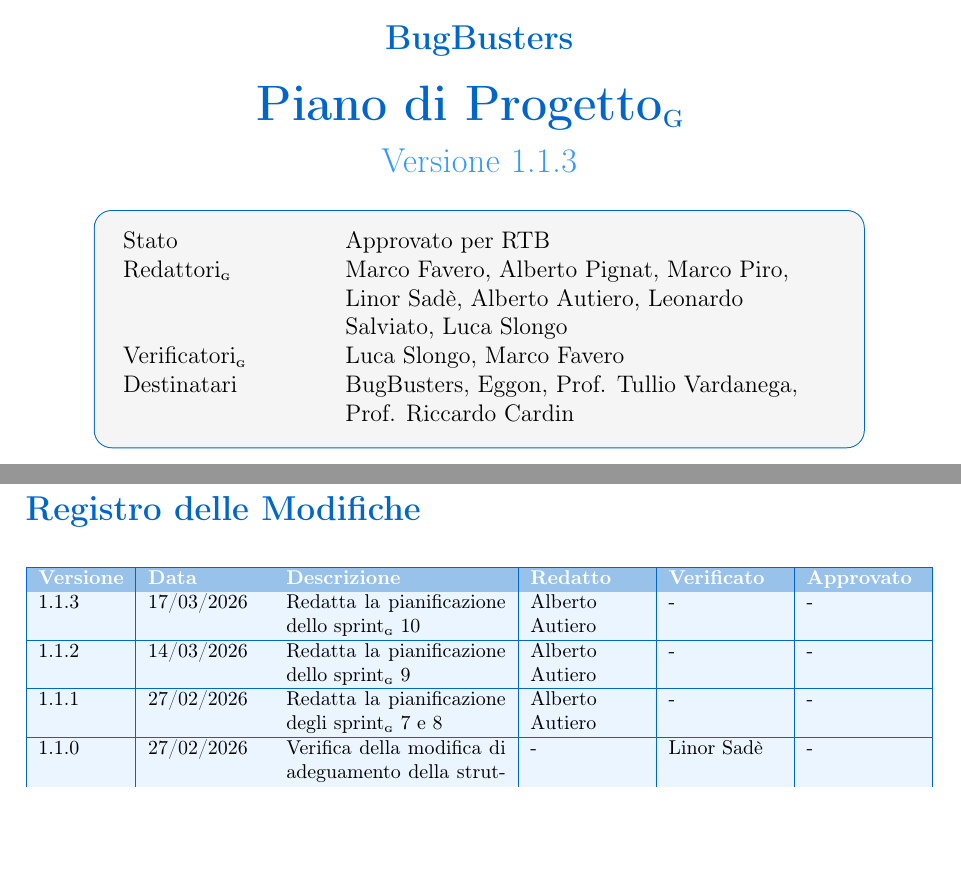
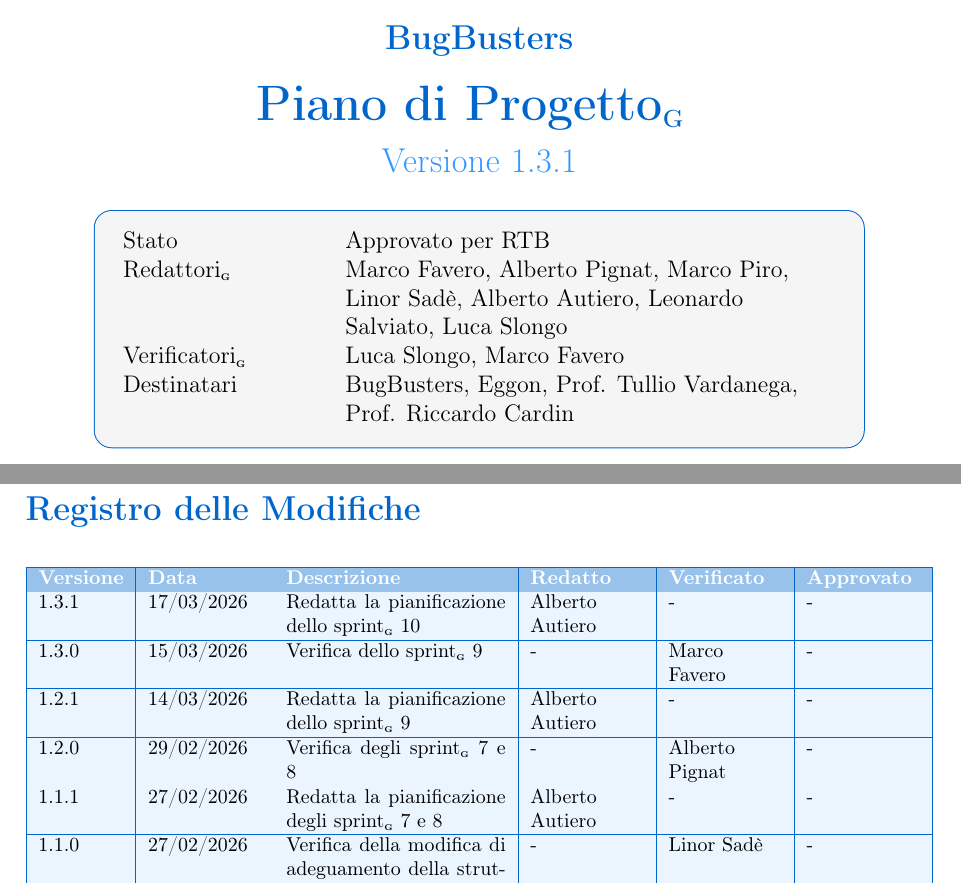
Before and after one commit to BugBustersUnipd/DocumentazioneSWE, a LaTeX document (PB/PIANO DI PROGETTO/Piano di progetto.tex): two parts of pages 1 and 2 of 50, joined at a grey line, cut so that both start at the same text, the shorter picture padded with empty space. Compiled offline with pdfLaTeX.

Commit message:
controllato

```diff
--- a/PB/PIANO DI PROGETTO/Piano di progetto.tex
+++ b/PB/PIANO DI PROGETTO/Piano di progetto.tex
@@ -22,7 +22,7 @@
 \usepackage{pgfplots}
 \usepackage{makecell}
 % Comando per la versione corrente
-\newcommand{\CurrentVersion}{1.1.3}
+\newcommand{\CurrentVersion}{1.3.1}
 \pgfplotsset{compat=1.16}
 
 % Comando per il pedice G compatibile con hyperref
@@ -121,9 +121,13 @@ Il Piano di Progetto\pediceG riporta il riepilogo delle attività effettuate e q
 \hline
 \rowcolor{primaryblue!40}
 \textbf{\color{white} Versione} & \textbf{\color{white} Data} & \textbf{\color{white} Descrizione} & \textbf{\color{white} Redatto} & \textbf{\color{white} Verificato} & \textbf{\color{white} Approvato} \\
-\rowcolor{secondaryblue!10}1.1.3 & 17/03/2026 & Redatta la pianificazione dello sprint\pediceG 10 & Alberto Autiero & - & - \\
-\hline
-\rowcolor{secondaryblue!10}1.1.2 & 14/03/2026 & Redatta la pianificazione dello sprint\pediceG 9 & Alberto Autiero & - & - \\
+\rowcolor{secondaryblue!10}1.3.1 & 17/03/2026 & Redatta la pianificazione dello sprint\pediceG 10 & Alberto Autiero & - & - \\
+\hline
+\rowcolor{secondaryblue!10}1.3.0 & 15/03/2026 & Verifica dello sprint\pediceG 9 & - & Marco Favero & - \\
+\hline
+\rowcolor{secondaryblue!10}1.2.1 & 14/03/2026 & Redatta la pianificazione dello sprint\pediceG 9 & Alberto Autiero & - & - \\
+\hline
+\rowcolor{secondaryblue!10}1.2.0 & 29/02/2026 & Verifica degli sprint\pediceG 7 e 8 & - & Alberto Pignat & - \\
 \hline
 \rowcolor{secondaryblue!10}1.1.1 & 27/02/2026 & Redatta la pianificazione degli sprint\pediceG 7 e 8 & Alberto Autiero & - & - \\
 \hline
```
Also changed, not shown: PB/PIANO DI PROGETTO/Piano di progetto.pdf, PB/PIANO DI PROGETTO/Piano di progetto.tex (2 more changed lines).
